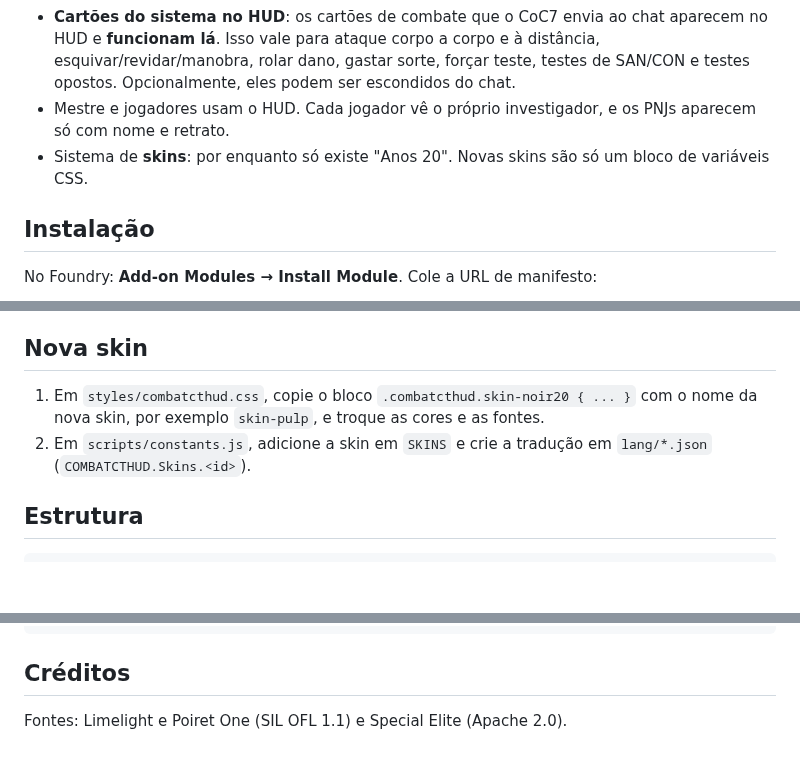
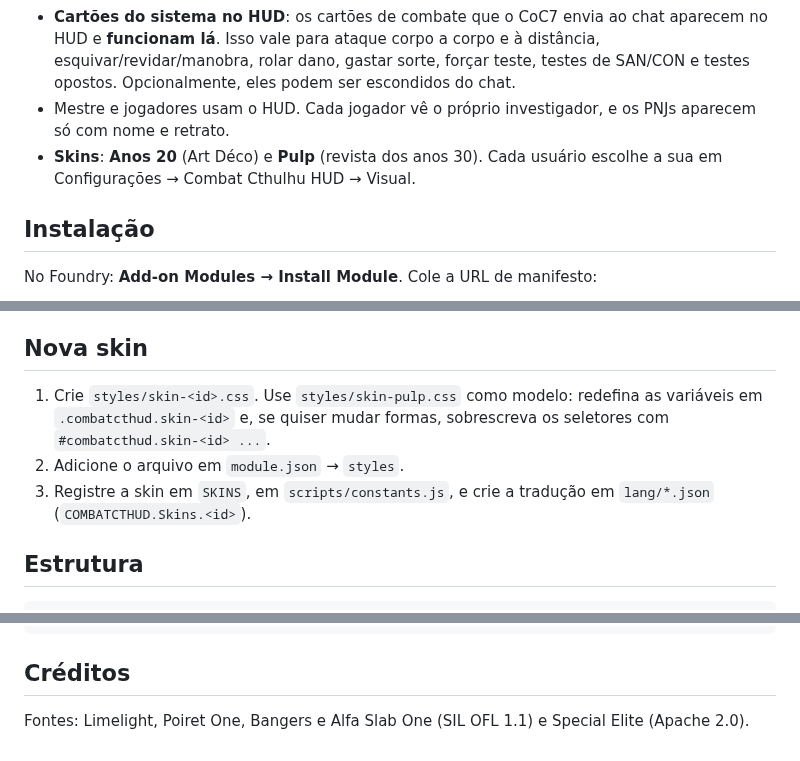
Before and after one commit to juninhoneiva/combatcthud, a Markdown page: README.md, 3 parts joined by grey strips. Rendered like a GitHub page; blank space fills up the shorter version.

```diff
--- a/README.md
+++ b/README.md
@@ -12,7 +12,7 @@ HUD de combate para **Foundry VTT v13** com o sistema **Call of Cthulhu 7th Edit
 - **Dano rápido**: aceita um valor fixo ou uma fórmula (`1d6+1`). Aplica dano com armadura, dano direto ou cura nos alvos selecionados, usando a lógica do CoC7 (ferimento grave, morte etc.).
 - **Cartões do sistema no HUD**: os cartões de combate que o CoC7 envia ao chat aparecem no HUD e **funcionam lá**. Isso vale para ataque corpo a corpo e à distância, esquivar/revidar/manobra, rolar dano, gastar sorte, forçar teste, testes de SAN/CON e testes opostos. Opcionalmente, eles podem ser escondidos do chat.
 - Mestre e jogadores usam o HUD. Cada jogador vê o próprio investigador, e os PNJs aparecem só com nome e retrato.
-- Sistema de **skins**: por enquanto só existe "Anos 20". Novas skins são só um bloco de variáveis CSS.
+- **Skins**: **Anos 20** (Art Déco) e **Pulp** (revista dos anos 30). Cada usuário escolhe a sua em Configurações → Combat Cthulhu HUD → Visual.
 
 ## Instalação
 
@@ -47,8 +47,9 @@ Para publicar manualmente, use **Actions → Release → Run workflow**. Se o re
 
 ## Nova skin
 
-1. Em `styles/combatcthud.css`, copie o bloco `.combatcthud.skin-noir20 { ... }` com o nome da nova skin, por exemplo `skin-pulp`, e troque as cores e as fontes.
-2. Em `scripts/constants.js`, adicione a skin em `SKINS` e crie a tradução em `lang/*.json` (`COMBATCTHUD.Skins.<id>`).
+1. Crie `styles/skin-<id>.css`. Use `styles/skin-pulp.css` como modelo: redefina as variáveis em `.combatcthud.skin-<id>` e, se quiser mudar formas, sobrescreva os seletores com `#combatcthud.skin-<id> ...`.
+2. Adicione o arquivo em `module.json` → `styles`.
+3. Registre a skin em `SKINS`, em `scripts/constants.js`, e crie a tradução em `lang/*.json` (`COMBATCTHUD.Skins.<id>`).
 
 ## Estrutura
 
@@ -65,4 +66,4 @@ lang/                 pt-BR e en
 
 ## Créditos
 
-Fontes: Limelight e Poiret One (SIL OFL 1.1) e Special Elite (Apache 2.0).
+Fontes: Limelight, Poiret One, Bangers e Alfa Slab One (SIL OFL 1.1) e Special Elite (Apache 2.0).
```
Also changed, not shown: other parts of README.md (+1 -1 lines), CHANGELOG.md (+11 -0 lines), docs/preview-pulp.png (added), 11 other files.
